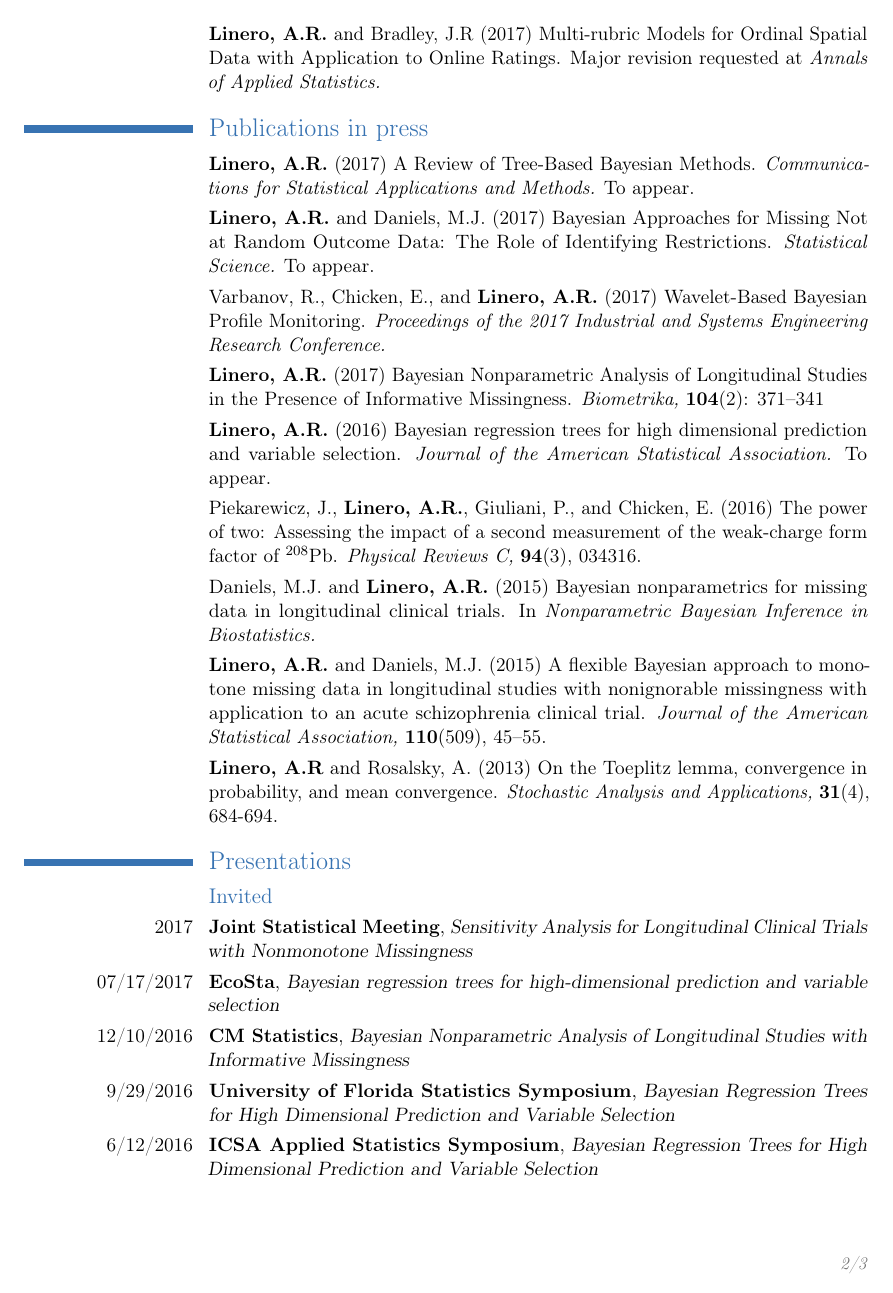
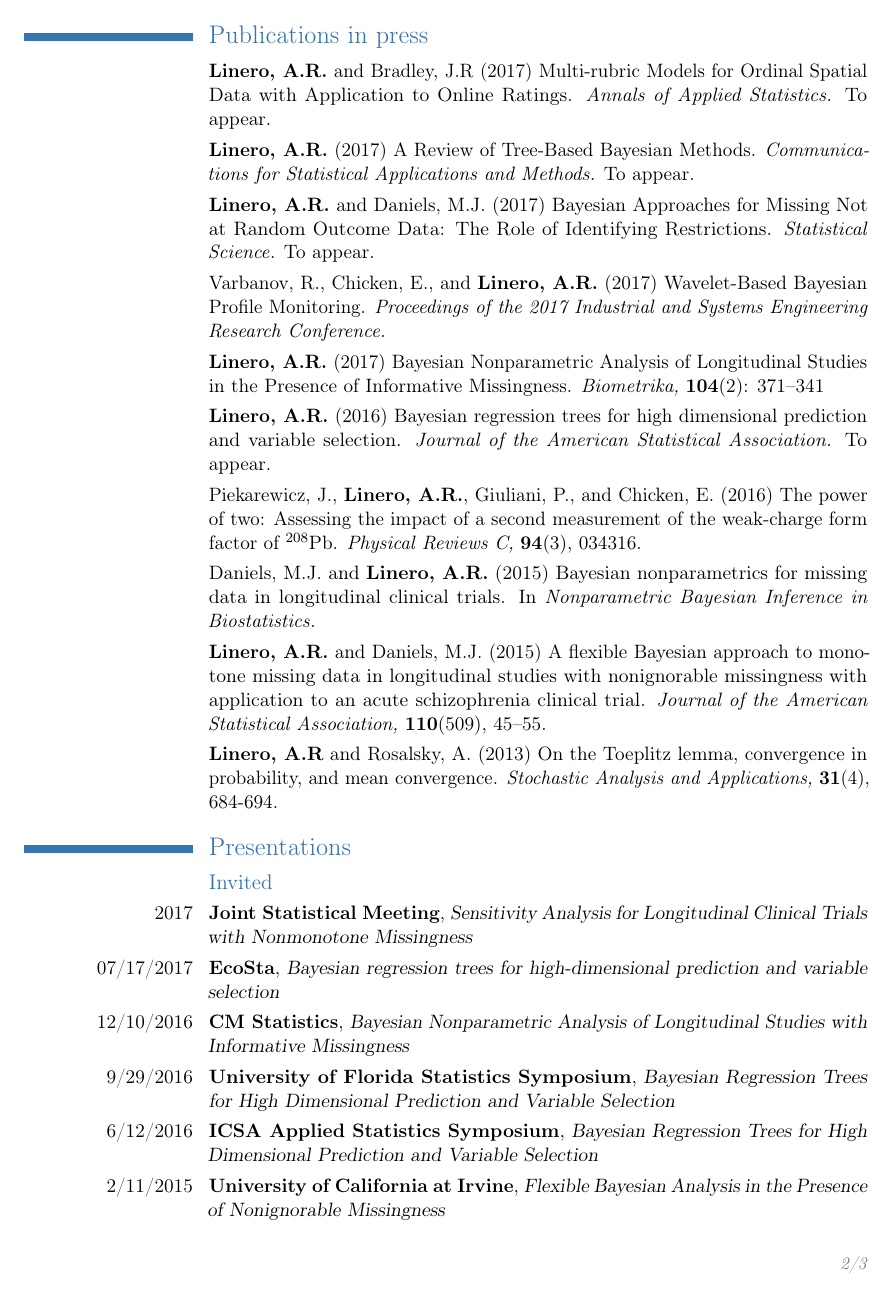
Before and after one commit to theodds/profpage, a LaTeX CV (documents/AntonioLineroCV.tex): page 2 of 3. Compiled offline with pdfLaTeX.

Commit message:
AOAS accepted

```diff
--- a/documents/AntonioLineroCV.tex
+++ b/documents/AntonioLineroCV.tex
@@ -116,16 +116,13 @@
 
 \section{Publications in review}
 
-
-
 \cvitem{}{\textbf{Linero, A.R.} and Yang, Y. (2017) Bayesian Regression Tree Ensembles that Adapt to Smoothness and Sparsity. Submitted.}
 
+\section{Publications in press}
+
 \cvitem{}{\textbf{Linero, A.R.} and Bradley, J.R (2017) Multi-rubric Models for
-  Ordinal Spatial Data with Application to Online Ratings. Major revision requested at \emph{Annals of Applied Statistics.}}
+  Ordinal Spatial Data with Application to Online Ratings. \emph{Annals of Applied Statistics.} To appear.}
 
-
-
-\section{Publications in press}
 
 \cvitem{}{\textbf{Linero, A.R.} (2017) A Review of Tree-Based Bayesian Methods. \emph{Communications for Statistical Applications and Methods.} To appear.}
 
```
Also changed, not shown: _publications/multirubric-2017.md (+1 -1 lines), documents/AntonioLineroCV.pdf, 2 other files.
